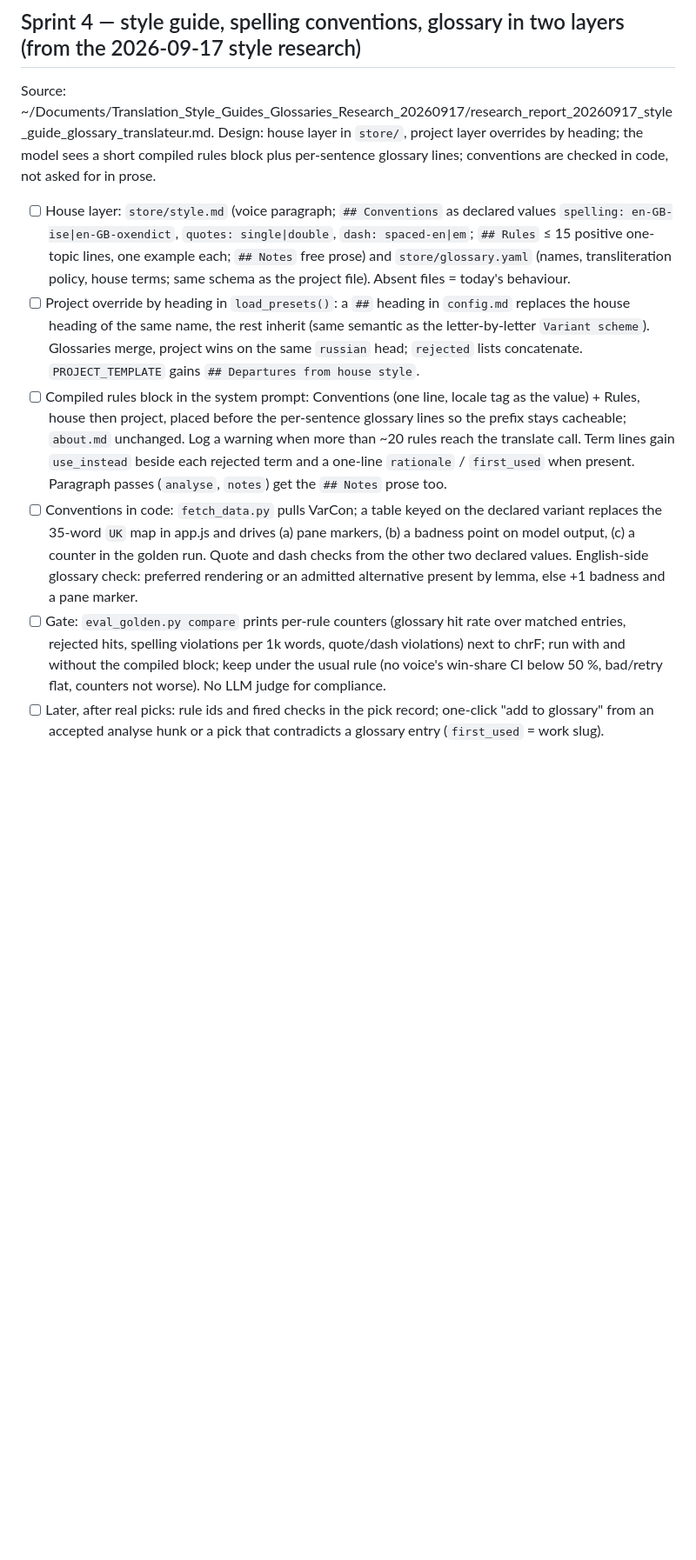
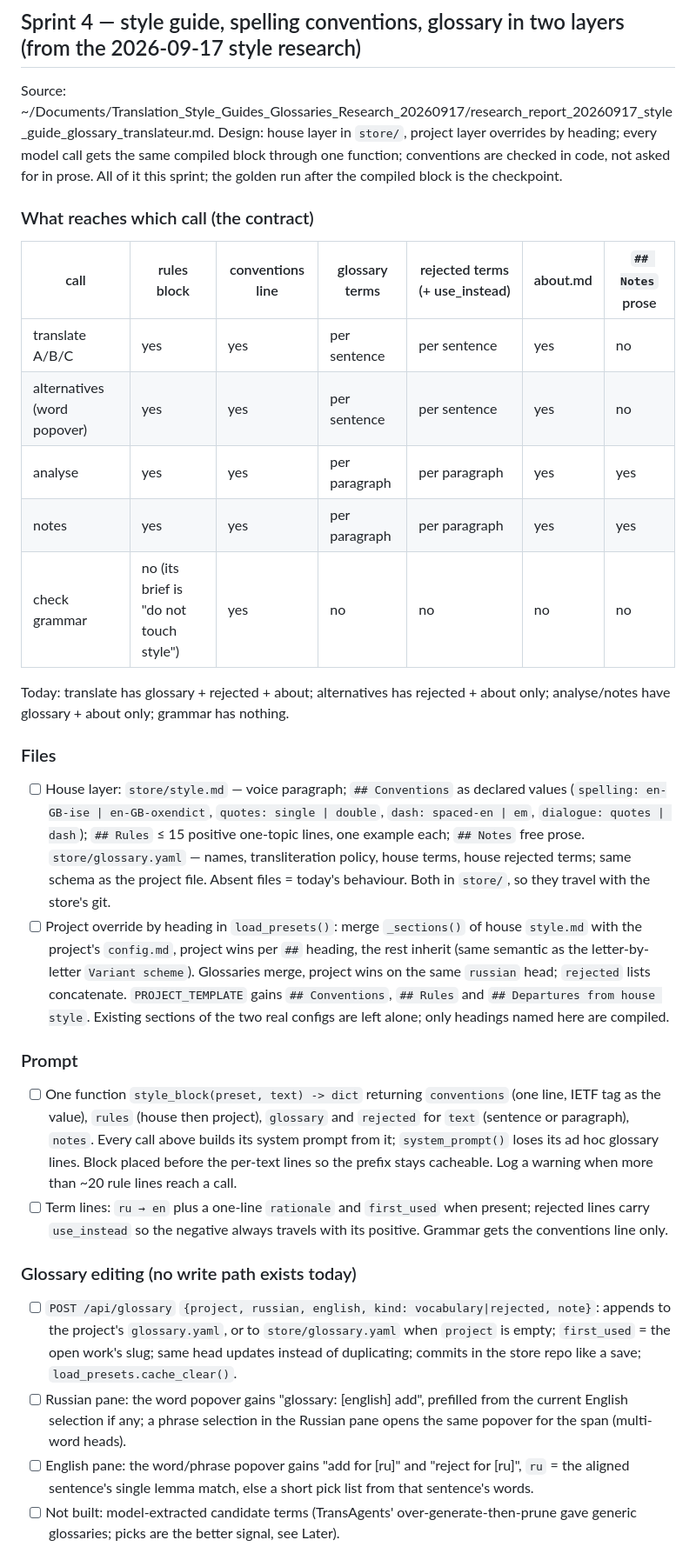
Before and after one commit to 0x1van/translateur, a Markdown page: PLAN.md, the part around one of its changes. Shown at 87% size. Drawn GitHub-style; blank space fills up the shorter version.

Commit message:
docs: sprint 4 plan with the per-call contract and glossary editing
Co-Authored-By: Claude Fable 5.1 <noreply@anthropic.com>

```diff
--- a/PLAN.md
+++ b/PLAN.md
@@ -54,11 +54,34 @@ Key dependency: nothing in bucket 2–4 can be verified without (a) a picks log
 
 ## Sprint 4 — style guide, spelling conventions, glossary in two layers (from the 2026-09-17 style research)
 
-Source: ~/Documents/Translation_Style_Guides_Glossaries_Research_20260917/research_report_20260917_style_guide_glossary_translateur.md. Design: house layer in `store/`, project layer overrides by heading; the model sees a short compiled rules block plus per-sentence glossary lines; conventions are checked in code, not asked for in prose.
+Source: ~/Documents/Translation_Style_Guides_Glossaries_Research_20260917/research_report_20260917_style_guide_glossary_translateur.md. Design: house layer in `store/`, project layer overrides by heading; every model call gets the same compiled block through one function; conventions are checked in code, not asked for in prose. All of it this sprint; the golden run after the compiled block is the checkpoint.
 
-- [ ] House layer: `store/style.md` (voice paragraph; `## Conventions` as declared values `spelling: en-GB-ise|en-GB-oxendict`, `quotes: single|double`, `dash: spaced-en|em`; `## Rules` ≤ 15 positive one-topic lines, one example each; `## Notes` free prose) and `store/glossary.yaml` (names, transliteration policy, house terms; same schema as the project file). Absent files = today's behaviour.
-- [ ] Project override by heading in `load_presets()`: a `##` heading in `config.md` replaces the house heading of the same name, the rest inherit (same semantic as the letter-by-letter `Variant scheme`). Glossaries merge, project wins on the same `russian` head; `rejected` lists concatenate. `PROJECT_TEMPLATE` gains `## Departures from house style`.
-- [ ] Compiled rules block in the system prompt: Conventions (one line, locale tag as the value) + Rules, house then project, placed before the per-sentence glossary lines so the prefix stays cacheable; `about.md` unchanged. Log a warning when more than ~20 rules reach the translate call. Term lines gain `use_instead` beside each rejected term and a one-line `rationale` / `first_used` when present. Paragraph passes (`analyse`, `notes`) get the `## Notes` prose too.
-- [ ] Conventions in code: `fetch_data.py` pulls VarCon; a table keyed on the declared variant replaces the 35-word `UK` map in app.js and drives (a) pane markers, (b) a badness point on model output, (c) a counter in the golden run. Quote and dash checks from the other two declared values. English-side glossary check: preferred rendering or an admitted alternative present by lemma, else +1 badness and a pane marker.
-- [ ] Gate: `eval_golden.py compare` prints per-rule counters (glossary hit rate over matched entries, rejected hits, spelling violations per 1k words, quote/dash violations) next to chrF; run with and without the compiled block; keep under the usual rule (no voice's win-share CI below 50 %, bad/retry flat, counters not worse). No LLM judge for compliance.
-- [ ] Later, after real picks: rule ids and fired checks in the pick record; one-click "add to glossary" from an accepted analyse hunk or a pick that contradicts a glossary entry (`first_used` = work slug).
+### What reaches which call (the contract)
+
+| call | rules block | conventions line | glossary terms | rejected terms (+ use_instead) | about.md | `## Notes` prose |
+|---|---|---|---|---|---|---|
+| translate A/B/C | yes | yes | per sentence | per sentence | yes | no |
+| alternatives (word popover) | yes | yes | per sentence | per sentence | yes | no |
+| analyse | yes | yes | per paragraph | per paragraph | yes | yes |
+| notes | yes | yes | per paragraph | per paragraph | yes | yes |
+| check grammar | no (its brief is "do not touch style") | yes | no | no | no | no |
+
+Today: translate has glossary + rejected + about; alternatives has rejected + about only; analyse/notes have glossary + about only; grammar has nothing.
+
+### Files
+
+- [ ] House layer: `store/style.md` — voice paragraph; `## Conventions` as declared values (`spelling: en-GB-ise | en-GB-oxendict`, `quotes: single | double`, `dash: spaced-en | em`, `dialogue: quotes | dash`); `## Rules` ≤ 15 positive one-topic lines, one example each; `## Notes` free prose. `store/glossary.yaml` — names, transliteration policy, house terms, house rejected terms; same schema as the project file. Absent files = today's behaviour. Both in `store/`, so they travel with the store's git.
+- [ ] Project override by heading in `load_presets()`: merge `_sections()` of house `style.md` with the project's `config.md`, project wins per `##` heading, the rest inherit (same semantic as the letter-by-letter `Variant scheme`). Glossaries merge, project wins on the same `russian` head; `rejected` lists concatenate. `PROJECT_TEMPLATE` gains `## Conventions`, `## Rules` and `## Departures from house style`. Existing sections of the two real configs are left alone; only headings named here are compiled.
+
+### Prompt
+
+- [ ] One function `style_block(preset, text) -> dict` returning `conventions` (one line, IETF tag as the value), `rules` (house then project), `glossary` and `rejected` for `text` (sentence or paragraph), `notes`. Every call above builds its system prompt from it; `system_prompt()` loses its ad hoc glossary lines. Block placed before the per-text lines so the prefix stays cacheable. Log a warning when more than ~20 rule lines reach a call.
+- [ ] Term lines: `ru → en` plus a one-line `rationale` and `first_used` when present; rejected lines carry `use_instead` so the negative always travels with its positive. Grammar gets the conventions line only.
+
+### Glossary editing (no write path exists today)
+
+- [ ] `POST /api/glossary` `{project, russian, english, kind: vocabulary|rejected, note}`: appends to the project's `glossary.yaml`, or to `store/glossary.yaml` when `project` is empty; `first_used` = the open work's slug; same head updates instead of duplicating; commits in the store repo like a save; `load_presets.cache_clear()`.
+- [ ] Russian pane: the word popover gains "glossary: [english] add", prefilled from the current English selection if any; a phrase selection in the Russian pane opens the same popover for the span (multi-word heads).
+- [ ] English pane: the word/phrase popover gains "add for [ru]" and "reject for [ru]", `ru` = the aligned sentence's single lemma match, else a short pick list from that sentence's words.
+- [ ] Not built: model-extracted candidate terms (TransAgents' over-generate-then-prune gave generic glossaries; picks are the better signal, see Later).
+
```
Also changed, not shown: other parts of PLAN.md (+12 -0 lines).
